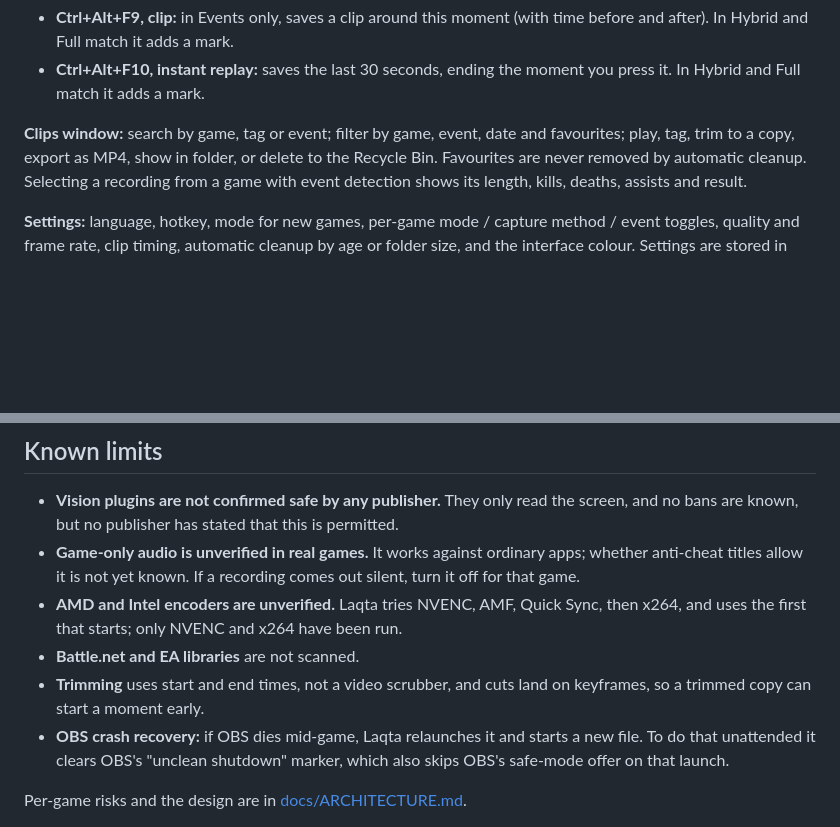
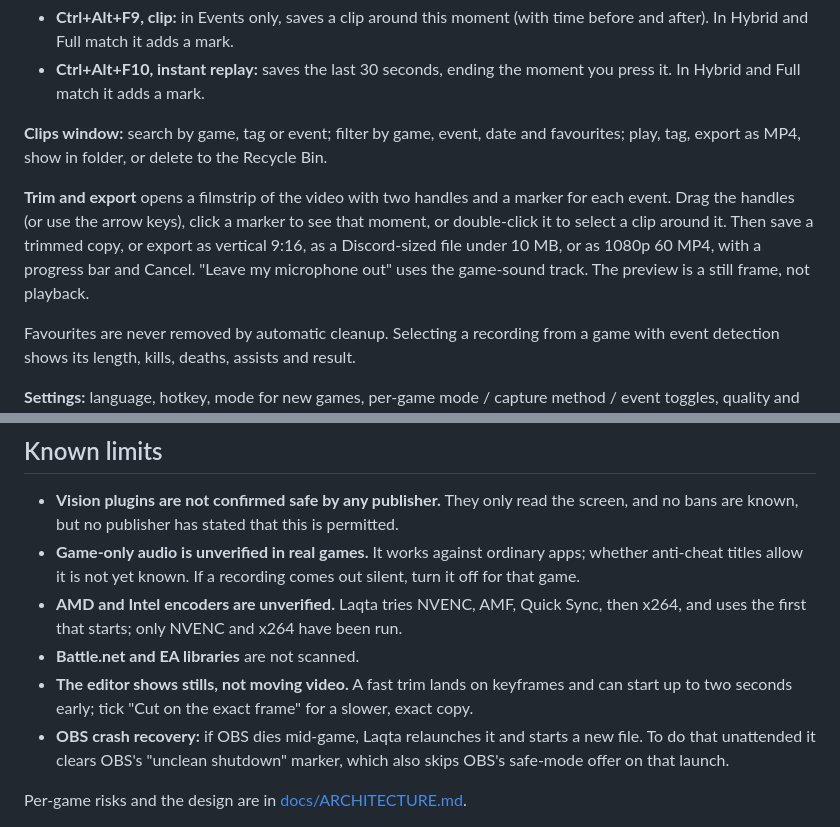
Before and after one commit to btk-q/Laqta, a Markdown page: README.md, 2 parts joined by grey strips. Drawn GitHub-style; blank space fills up the shorter version.

```diff
--- a/README.md
+++ b/README.md
@@ -70,7 +70,15 @@ Two hotkeys, both changeable in **Settings → General**:
   In Hybrid and Full match it adds a mark.
 
 **Clips window:** search by game, tag or event; filter by game, event, date and favourites;
-play, tag, trim to a copy, export as MP4, show in folder, or delete to the Recycle Bin.
+play, tag, export as MP4, show in folder, or delete to the Recycle Bin.
+
+**Trim and export** opens a filmstrip of the video with two handles and a marker for each
+event. Drag the handles (or use the arrow keys), click a marker to see that moment, or
+double-click it to select a clip around it. Then save a trimmed copy, or export as vertical
+9:16, as a Discord-sized file under 10 MB, or as 1080p 60 MP4, with a progress bar and
+Cancel. "Leave my microphone out" uses the game-sound track. The preview is a still frame,
+not playback.
+
 Favourites are never removed by automatic cleanup. Selecting a recording from a game with
 event detection shows its length, kills, deaths, assists and result.
 
@@ -130,8 +138,8 @@ worked for that game. You can also force a method per game in **Settings → Gam
 - **AMD and Intel encoders are unverified.** Laqta tries NVENC, AMF, Quick Sync, then x264,
   and uses the first that starts; only NVENC and x264 have been run.
 - **Battle.net and EA libraries** are not scanned.
-- **Trimming** uses start and end times, not a video scrubber, and cuts land on keyframes,
-  so a trimmed copy can start a moment early.
+- **The editor shows stills, not moving video.** A fast trim lands on keyframes and can start
+  up to two seconds early; tick "Cut on the exact frame" for a slower, exact copy.
 - **OBS crash recovery:** if OBS dies mid-game, Laqta relaunches it and starts a new file. To
   do that unattended it clears OBS's "unclean shutdown" marker, which also skips OBS's
   safe-mode offer on that launch.
```
Also changed, not shown: docs/ARCHITECTURE.md (+1 -0 lines), docs/adr/0002-export-recipes.md (added, +48 -0 lines), docs/screenshots/editor.png (added), 5 other files.
